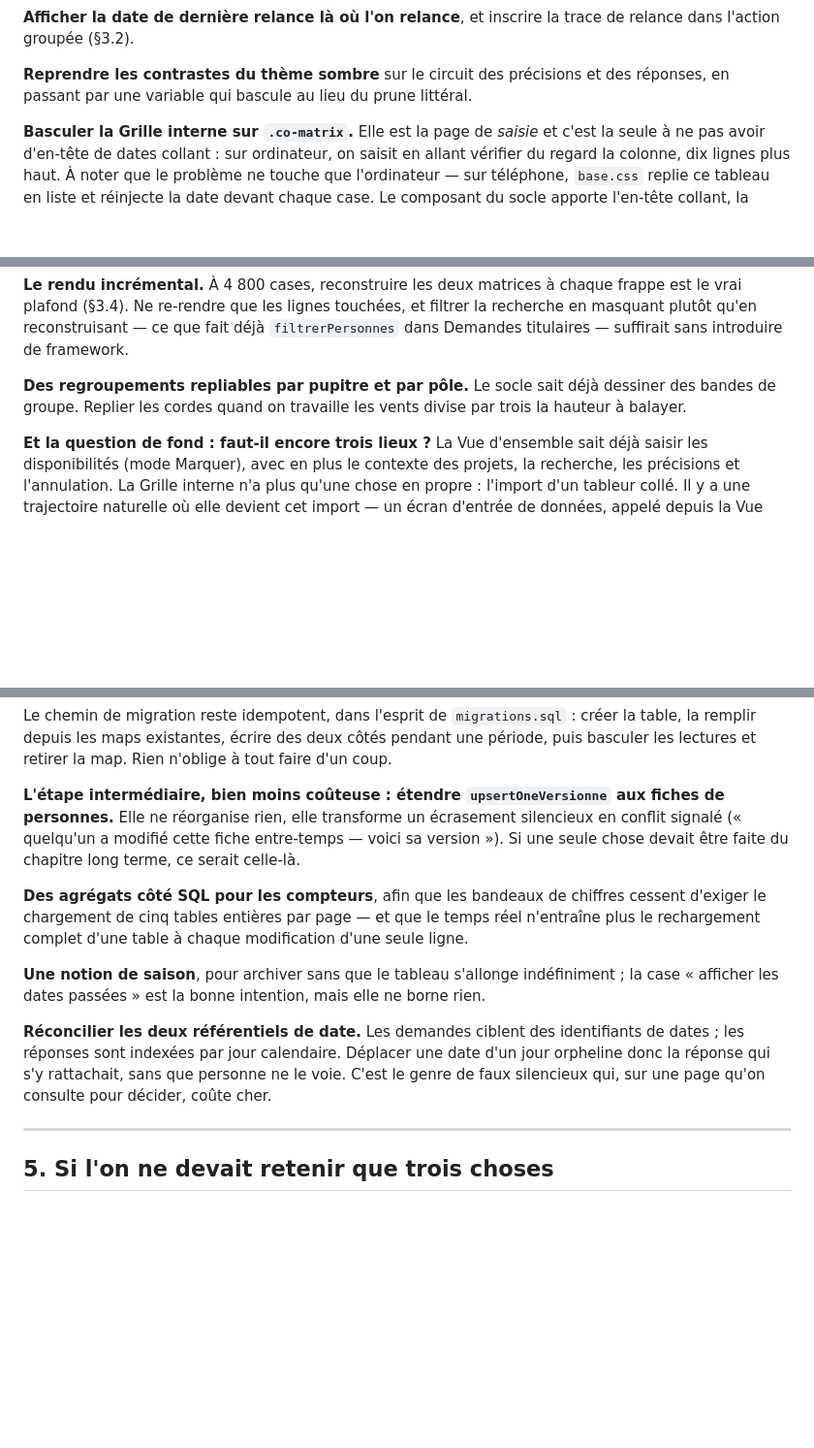
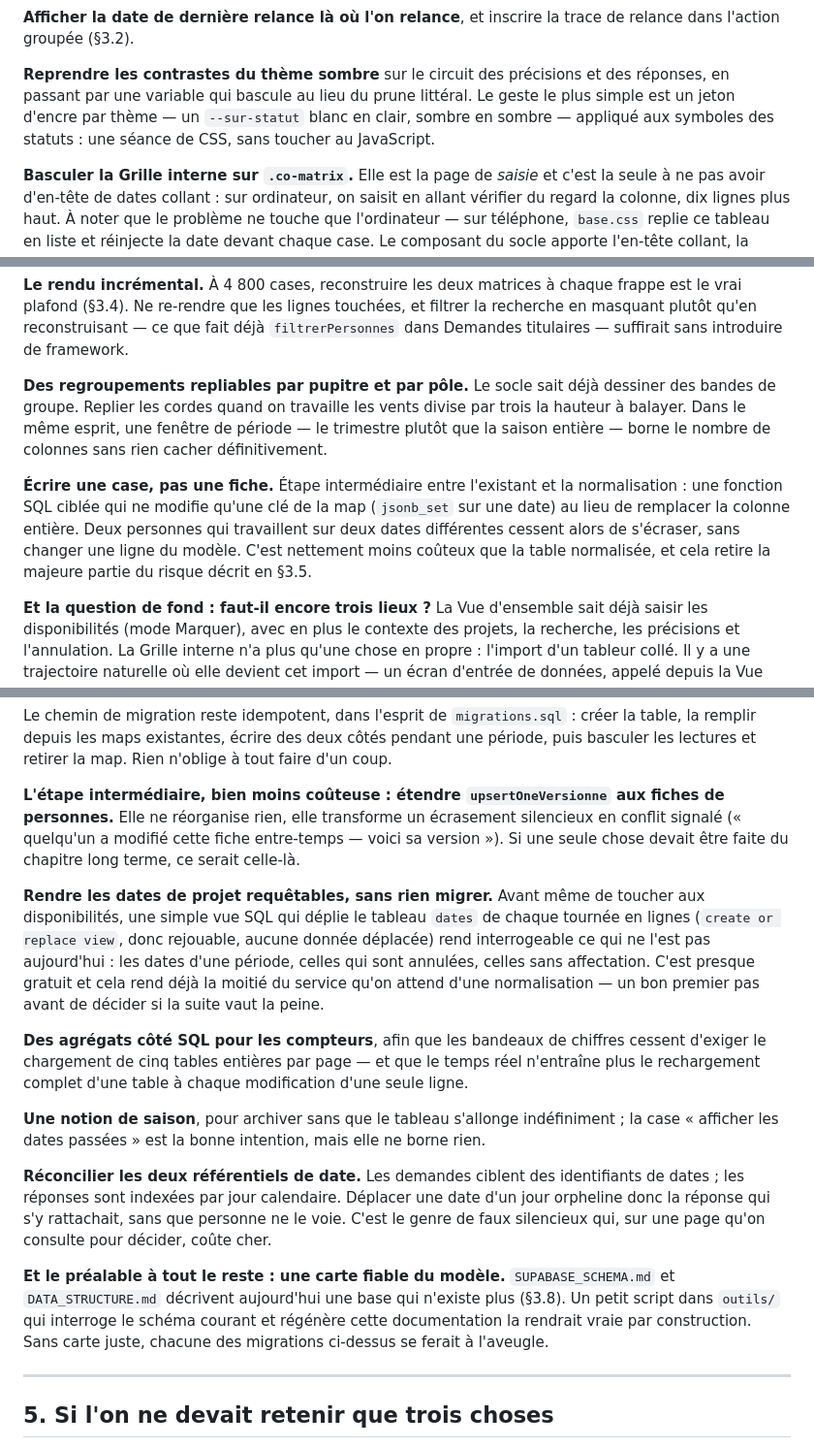
Before and after one commit to aloisdarles-netizen/curieux-orchestre, a Markdown page: AUDIT_LISIBILITE_DISPOS.md, 3 parts joined by grey strips. Shown at 97% size. GitHub-like rendering; blank space fills up the shorter version.

Commit message:
Dispos : les petits pas qui rendent la moitié du service
L'audit est allé au bout. Quatre pistes s'ajoutent, toutes choisies pour
ce qu'elles rapportent au regard de ce qu'elles coûtent : une encre de
statut par thème plutôt que du blanc partout ; l'écriture d'une seule
case au lieu de la fiche entière, qui retire l'essentiel du risque
d'écrasement sans rien changer au modèle ; une vue qui déplie les dates
des projets et les rend interrogeables sans déplacer une donnée ; et,
avant toute migration, un script qui régénère la carte du schéma — celle
qu'on a décrit une fois et qui a cessé d'être vraie.

Co-Authored-By: Claude Fable 5 <noreply@anthropic.com>
Claude-Session: https://claude.ai/code/session_018Ej4WnYCvuhnDc4qcPQWJP

```diff
--- a/AUDIT_LISIBILITE_DISPOS.md
+++ b/AUDIT_LISIBILITE_DISPOS.md
@@ -310,6 +310,9 @@ trace de relance dans l'action groupée (§3.2).
 
 **Reprendre les contrastes du thème sombre** sur le circuit des précisions et
 des réponses, en passant par une variable qui bascule au lieu du prune littéral.
+Le geste le plus simple est un jeton d'encre par thème — un `--sur-statut`
+blanc en clair, sombre en sombre — appliqué aux symboles des statuts : une
+séance de CSS, sans toucher au JavaScript.
 
 **Basculer la Grille interne sur `.co-matrix`.** Elle est la page de *saisie* et
 c'est la seule à ne pas avoir d'en-tête de dates collant : sur ordinateur, on
@@ -356,7 +359,16 @@ framework.
 
 **Des regroupements repliables par pupitre et par pôle.** Le socle sait déjà
 dessiner des bandes de groupe. Replier les cordes quand on travaille les vents
-divise par trois la hauteur à balayer.
+divise par trois la hauteur à balayer. Dans le même esprit, une fenêtre de
+période — le trimestre plutôt que la saison entière — borne le nombre de
+colonnes sans rien cacher définitivement.
+
+**Écrire une case, pas une fiche.** Étape intermédiaire entre l'existant et la
+normalisation : une fonction SQL ciblée qui ne modifie qu'une clé de la map
+(`jsonb_set` sur une date) au lieu de remplacer la colonne entière. Deux
+personnes qui travaillent sur deux dates différentes cessent alors de
+s'écraser, sans changer une ligne du modèle. C'est nettement moins coûteux que
+la table normalisée, et cela retire la majeure partie du risque décrit en §3.5.
 
 **Et la question de fond : faut-il encore trois lieux ?** La Vue d'ensemble sait
 déjà saisir les disponibilités (mode Marquer), avec en plus le contexte des
@@ -395,6 +407,14 @@ silencieux en conflit signalé (« quelqu'un a modifié cette fiche entre-temps
 voici sa version »). Si une seule chose devait être faite du chapitre long
 terme, ce serait celle-là.
 
+**Rendre les dates de projet requêtables, sans rien migrer.** Avant même de
+toucher aux disponibilités, une simple vue SQL qui déplie le tableau `dates` de
+chaque tournée en lignes (`create or replace view`, donc rejouable, aucune
+donnée déplacée) rend interrogeable ce qui ne l'est pas aujourd'hui : les dates
+d'une période, celles qui sont annulées, celles sans affectation. C'est presque
+gratuit et cela rend déjà la moitié du service qu'on attend d'une
+normalisation — un bon premier pas avant de décider si la suite vaut la peine.
+
 **Des agrégats côté SQL pour les compteurs**, afin que les bandeaux de chiffres
 cessent d'exiger le chargement de cinq tables entières par page — et que le
 temps réel n'entraîne plus le rechargement complet d'une table à chaque
@@ -410,6 +430,12 @@ une date d'un jour orpheline donc la réponse qui s'y rattachait, sans que
 personne ne le voie. C'est le genre de faux silencieux qui, sur une page qu'on
 consulte pour décider, coûte cher.
 
+**Et le préalable à tout le reste : une carte fiable du modèle.** `SUPABASE_SCHEMA.md`
+et `DATA_STRUCTURE.md` décrivent aujourd'hui une base qui n'existe plus (§3.8).
+Un petit script dans `outils/` qui interroge le schéma courant et régénère cette
+documentation la rendrait vraie par construction. Sans carte juste, chacune des
+migrations ci-dessus se ferait à l'aveugle.
+
 ---
 
 ## 5. Si l'on ne devait retenir que trois choses
```
